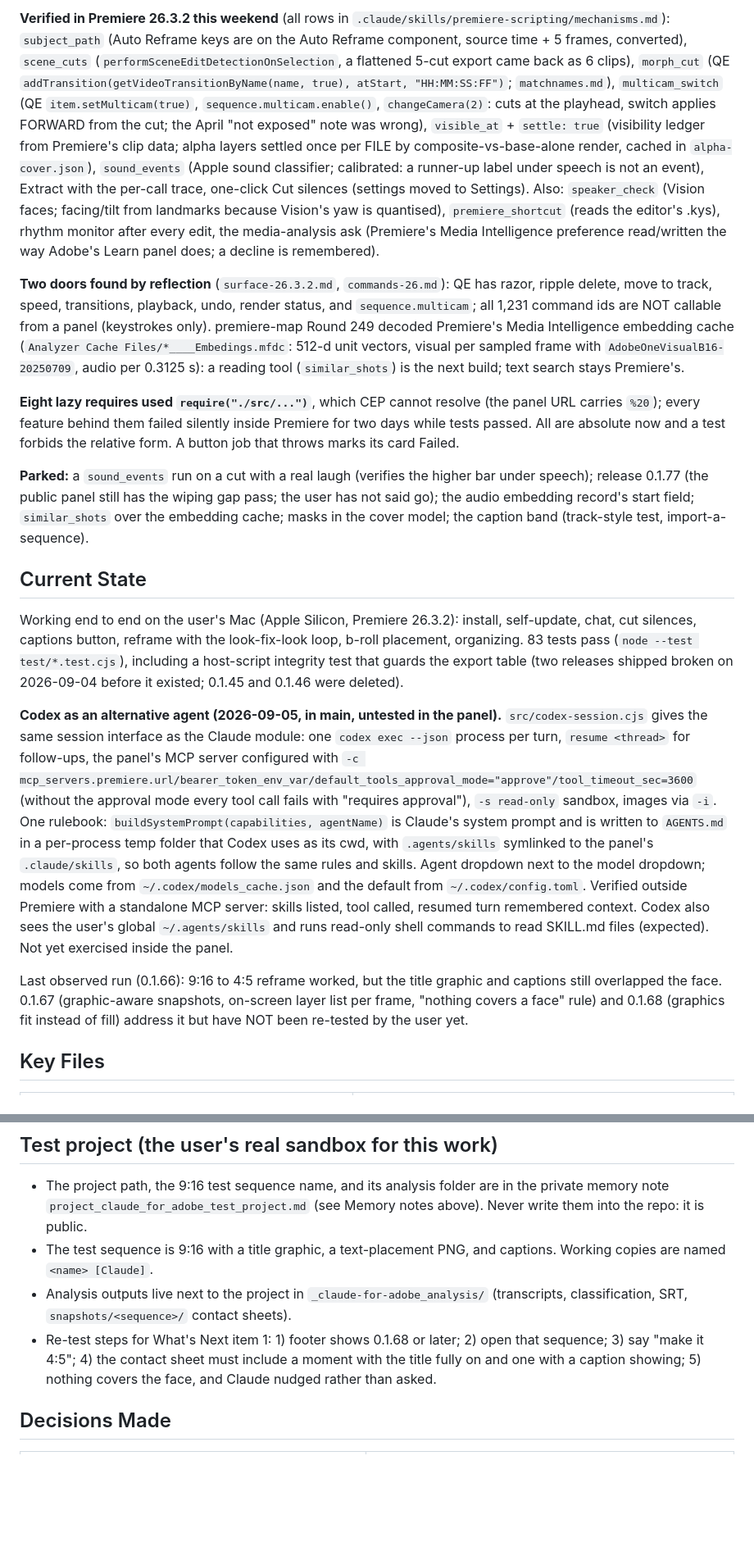
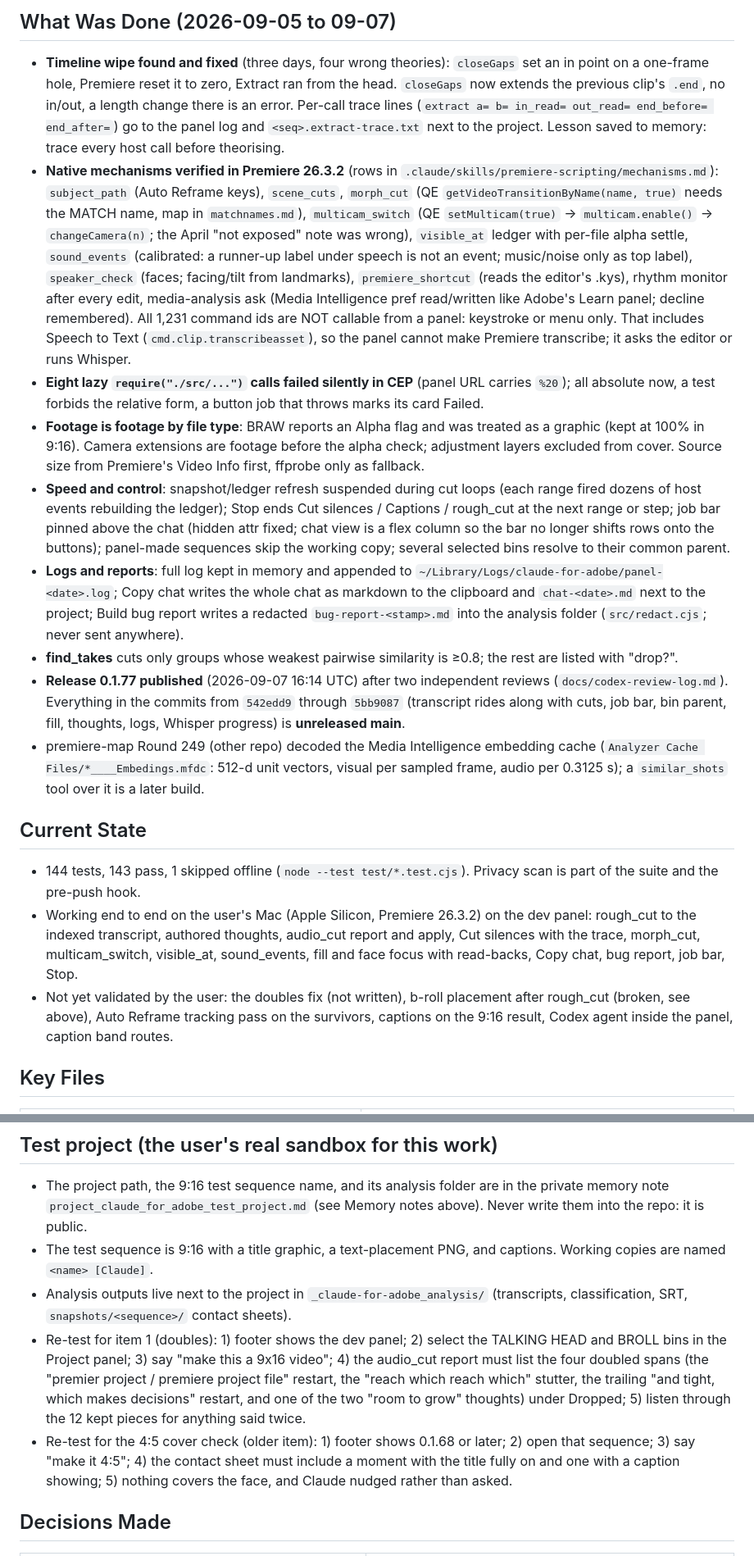
Before and after one commit to dandjlab-cell/claude-for-adobe, a Markdown page: docs/handoff.md, 2 parts joined by grey strips. Shown at 82% size. Drawn GitHub-style; blank space fills up the shorter version.

```diff
--- a/docs/handoff.md
+++ b/docs/handoff.md
@@ -36,39 +27,21 @@ in/out points, and a length change there is an error. Lesson, in memory too: tra
 
-**Verified in Premiere 26.3.2 this weekend** (all rows in `.claude/skills/premiere-scripting/mechanisms.md`):
-`subject_path` (Auto Reframe keys are on the Auto Reframe component, source time + 5 frames, converted),
-`scene_cuts` (`performSceneEditDetectionOnSelection`, a flattened 5-cut export came back as 6 clips),
-`morph_cut` (QE `addTransition(getVideoTransitionByName(name, true), atStart, "HH:MM:SS:FF")`; `matchnames.md`),
-`multicam_switch` (QE `item.setMulticam(true)`, `sequence.multicam.enable()`, `changeCamera(2)`: cuts at the playhead,
-switch applies FORWARD from the cut; the April "not exposed" note was wrong), `visible_at` + `settle: true`
-(visibility ledger from Premiere's clip data; alpha layers settled once per FILE by composite-vs-base-alone render,
-cached in `alpha-cover.json`), `sound_events` (Apple sound classifier; calibrated: a runner-up label under speech
-is not an event), Extract with the per-call trace, one-click Cut silences (settings moved to Settings).
-Also: `speaker_check` (Vision faces; facing/tilt from landmarks because Vision's yaw is quantised), `premiere_shortcut`
-(reads the editor's .kys), rhythm monitor after every edit, the media-analysis ask (Premiere's Media Intelligence
-preference read/written the way Adobe's Learn panel does; a decline is remembered).
+## What Was Done (2026-09-05 to 09-07)
 
-**Two doors found by reflection** (`surface-26.3.2.md`, `commands-26.md`): QE has razor, ripple delete, move to
-track, speed, transitions, playback, undo, render status, and `sequence.multicam`; all 1,231 command ids are NOT
-callable from a panel (keystrokes only). premiere-map Round 249 decoded Premiere's Media Intelligence embedding cache
-(`Analyzer Cache Files/*____Embedings.mfdc`: 512-d unit vectors, visual per sampled frame with
-`AdobeOneVisualB16-20250709`, audio per 0.3125 s): a reading tool (`similar_shots`) is the next build; text search
-stays Premiere's.
-
-**Eight lazy requires used `require("./src/...")`**, which CEP cannot resolve (the panel URL carries `%20`); every
-feature behind them failed silently inside Premiere for two days while tests passed. All are absolute now and a test
-forbids the relative form. A button job that throws marks its card Failed.
-
-**Parked:** a `sound_events` run on a cut with a real laugh (verifies the higher bar under speech); release 0.1.77
-(the public panel still has the wiping gap pass; the user has not said go); the audio embedding record's start field;
-`similar_shots` over the embedding cache; masks in the cover model; the caption band (track-style test, import-a-sequence).
+- **Timeline wipe found and fixed** (three days, four wrong theories): `closeGaps` set an in point on a one-frame hole, Premiere reset it to zero, Extract ran from the head. `closeGaps` now extends the previous clip's `.end`, no in/out, a length change there is an error. Per-call trace lines (`extract a= b= in_read= out_read= end_before= end_after=`) go to the panel log and `<seq>.extract-trace.txt` next to the project. Lesson saved to memory: trace every host call before theorising.
+- **Native mechanisms verified in Premiere 26.3.2** (rows in `.claude/skills/premiere-scripting/mechanisms.md`): `subject_path` (Auto Reframe keys), `scene_cuts`, `morph_cut` (QE `getVideoTransitionByName(name, true)` needs the MATCH name, map in `matchnames.md`), `multicam_switch` (QE `setMulticam(true)` → `multicam.enable()` → `changeCamera(n)`; the April "not exposed" note was wrong), `visible_at` ledger with per-file alpha settle, `sound_events` (calibrated: a runner-up label under speech is not an event; music/noise only as top label), `speaker_check` (faces; facing/tilt from landmarks), `premiere_shortcut` (reads the editor's .kys), rhythm monitor after every edit, media-analysis ask (Media Intelligence pref read/written like Adobe's Learn panel; decline remembered). All 1,231 command ids are NOT callable from a panel: keystroke or menu only. That includes Speech to Text (`cmd.clip.transcribeasset`), so the panel cannot make Premiere transcribe; it asks the editor or runs Whisper.
+- **Eight lazy `require("./src/...")` calls failed silently in CEP** (panel URL carries `%20`); all absolute now, a test forbids the relative form, a button job that throws marks its card Failed.
+- **Footage is footage by file type**: BRAW reports an Alpha flag and was treated as a graphic (kept at 100% in 9:16). Camera extensions are footage before the alpha check; adjustment layers excluded from cover. Source size from Premiere's Video Info first, ffprobe only as fallback.
+- **Speed and control**: snapshot/ledger refresh suspended during cut loops (each range fired dozens of host events rebuilding the ledger); Stop ends Cut silences / Captions / rough_cut at the next range or step; job bar pinned above the chat (hidden attr fixed; chat view is a flex column so the bar no longer shifts rows onto the buttons); panel-made sequences skip the working copy; several selected bins resolve to their common parent.
+- **Logs and reports**: full log kept in memory and appended to `~/Library/Logs/claude-for-adobe/panel-<date>.log`; Copy chat writes the whole chat as markdown to the clipboard and `chat-<date>.md` next to the project; Build bug report writes a redacted `bug-report-<stamp>.md` into the analysis folder (`src/redact.cjs`; never sent anywhere).
+- **find_takes** cuts only groups whose weakest pairwise similarity is ≥0.8; the rest are listed with "drop?".
+- **Release 0.1.77 published** (2026-09-07 16:14 UTC) after two independent reviews (`docs/codex-review-log.md`). Everything in the commits from `542edd9` through `5bb9087` (transcript rides along with cuts, job bar, bin parent, fill, thoughts, logs, Whisper progress) is **unreleased main**.
+- premiere-map Round 249 (other repo) decoded the Media Intelligence embedding cache (`Analyzer Cache Files/*____Embedings.mfdc`: 512-d unit vectors, visual per sampled frame, audio per 0.3125 s); a `similar_shots` tool over it is a later build.
 
 ## Current State
 
-Working end to end on the user's Mac (Apple Silicon, Premiere 26.3.2): install, self-update, chat, cut silences, captions button, reframe with the look-fix-look loop, b-roll placement, organizing. 83 tests pass (`node --test test/*.test.cjs`), including a host-script integrity test that guards the export table (two releases shipped broken on 2026-09-04 before it existed; 0.1.45 and 0.1.46 were deleted).
-
-**Codex as an alternative agent (2026-09-05, in main, untested in the panel).** `src/codex-session.cjs` gives the same session interface as the Claude module: one `codex exec --json` process per turn, `resume <thread>` for follow-ups, the panel's MCP server configured with `-c mcp_servers.premiere.url/bearer_token_env_var/default_tools_approval_mode="approve"/tool_timeout_sec=3600` (without the approval mode every tool call fails with "requires approval"), `-s read-only` sandbox, images via `-i`. One rulebook: `buildSystemPrompt(capabilities, agentName)` is Claude's system prompt and is written to `AGENTS.md` in a per-process temp folder that Codex uses as its cwd, with `.agents/skills` symlinked to the panel's `.claude/skills`, so both agents follow the same rules and skills. Agent dropdown next to the model dropdown; models come from `~/.codex/models_cache.json` and the default from `~/.codex/config.toml`. Verified outside Premiere with a standalone MCP server: skills listed, tool called, resumed turn remembered context. Codex also sees the user's global `~/.agents/skills` and runs read-only shell commands to read SKILL.md files (expected). Not yet exercised inside the panel.
-
-Last observed run (0.1.66): 9:16 to 4:5 reframe worked, but the title graphic and captions still overlapped the face. 0.1.67 (graphic-aware snapshots, on-screen layer list per frame, "nothing covers a face" rule) and 0.1.68 (graphics fit instead of fill) address it but have NOT been re-tested by the user yet.
+- 144 tests, 143 pass, 1 skipped offline (`node --test test/*.test.cjs`). Privacy scan is part of the suite and the pre-push hook.
+- Working end to end on the user's Mac (Apple Silicon, Premiere 26.3.2) on the dev panel: rough_cut to the indexed transcript, authored thoughts, audio_cut report and apply, Cut silences with the trace, morph_cut, multicam_switch, visible_at, sound_events, fill and face focus with read-backs, Copy chat, bug report, job bar, Stop.
+- Not yet validated by the user: the doubles fix (not written), b-roll placement after rough_cut (broken, see above), Auto Reframe tracking pass on the survivors, captions on the 9:16 result, Codex agent inside the panel, caption band routes.
 
 ## Key Files
 
@@ -98,7 +72,8 @@ Private, per-machine notes under `~/.claude/projects/<this repo's scope>/memory/
 - The project path, the 9:16 test sequence name, and its analysis folder are in the private memory note `project_claude_for_adobe_test_project.md` (see Memory notes above). Never write them into the repo: it is public.
 - The test sequence is 9:16 with a title graphic, a text-placement PNG, and captions. Working copies are named `<name> [Claude]`.
 - Analysis outputs live next to the project in `_claude-for-adobe_analysis/` (transcripts, classification, SRT, `snapshots/<sequence>/` contact sheets).
-- Re-test steps for What's Next item 1: 1) footer shows 0.1.68 or later; 2) open that sequence; 3) say "make it 4:5"; 4) the contact sheet must include a moment with the title fully on and one with a caption showing; 5) nothing covers the face, and Claude nudged rather than asked.
+- Re-test for item 1 (doubles): 1) footer shows the dev panel; 2) select the TALKING HEAD and BROLL bins in the Project panel; 3) say "make this a 9x16 video"; 4) the audio_cut report must list the four doubled spans (the "premier project / premiere project file" restart, the "reach which reach which" stutter, the trailing "and tight, which makes decisions" restart, and one of the two "room to grow" thoughts) under Dropped; 5) listen through the 12 kept pieces for anything said twice.
+- Re-test for the 4:5 cover check (older item): 1) footer shows 0.1.68 or later; 2) open that sequence; 3) say "make it 4:5"; 4) the contact sheet must include a moment with the title fully on and one with a caption showing; 5) nothing covers the face, and Claude nudged rather than asked.
 
 ## Decisions Made
 
```
Also changed, not shown: other parts of docs/handoff.md (+23 -32 lines).
